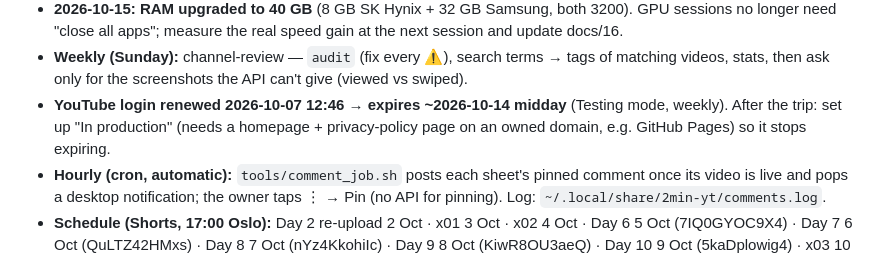
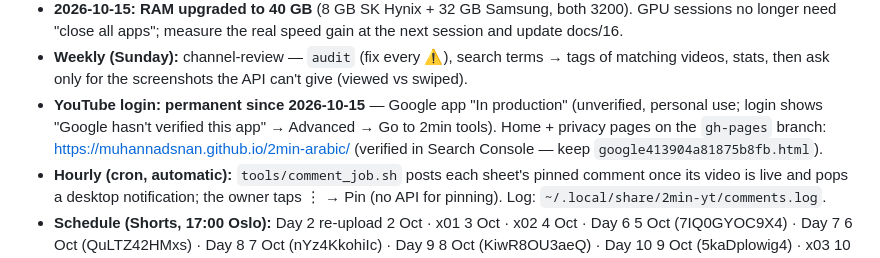
Before and after one commit to muhannadsnan/2min-arabic, a Markdown page: CLAUDE.md, the part around the change. GitHub-like rendering.

Commit message:
YouTube login permanent (app in production); pages on gh-pages
Co-Authored-By: Claude Opus 5.5 (1M context) <noreply@anthropic.com>

```diff
--- a/CLAUDE.md
+++ b/CLAUDE.md
@@ -35,7 +35,9 @@ Always end a hand-over with **what's next for the owner** (record / upload / scr
   "close all apps"; measure the real speed gain at the next session and update docs/16.
 - **Weekly (Sunday):** channel-review — `audit` (fix every ⚠️), search terms → tags of matching videos, stats,
   then ask only for the screenshots the API can't give (viewed vs swiped).
-- **YouTube login renewed 2026-10-07 12:46 → expires ~2026-10-14 midday** (Testing mode, weekly). After the trip: set up "In production" (needs a homepage + privacy-policy page on an owned domain, e.g. GitHub Pages) so it stops expiring.
+- **YouTube login: permanent since 2026-10-15** — Google app "In production" (unverified, personal use; login shows
+  "Google hasn't verified this app" → Advanced → Go to 2min tools). Home + privacy pages on the `gh-pages` branch:
+  https://muhannadsnan.github.io/2min-arabic/ (verified in Search Console — keep `google413904a81875b8fb.html`).
 - **Hourly (cron, automatic):** `tools/comment_job.sh` posts each sheet's pinned comment once its video is live and
   pops a desktop notification; the owner taps ⋮ → Pin (no API for pinning). Log: `~/.local/share/2min-yt/comments.log`.
 - **Schedule (Shorts, 17:00 Oslo):** Day 2 re-upload 2 Oct · x01 3 Oct · x02 4 Oct · Day 6 5 Oct (7IQ0GYOC9X4) · Day 7 6 Oct (QuLTZ42HMxs) · Day 8 7 Oct (nYz4KkohiIc) · Day 9 8 Oct (KiwR8OU3aeQ) · Day 10 9 Oct (5kaDplowig4) · x03 10 Oct (pbIY5duEYzE) · x04 11 Oct (fbHfwdMExss) · Day 11 12 Oct (eX2rqmZpd34) · Day 12 13 Oct (9LaQeya3gbw) · Day 13 14 Oct (_iPKgHfT_b4) · Day 14 15 Oct (nXRwJBqOPy0) · Day 15 16 Oct (7hZTq8KtA1I) · x05 17 Oct (-ju67hph1EI) · v01 18 Oct (W5tlsFXCjyY) · **Day 16 → 19 Oct**. Long chain: Part 2 10 Oct (lYgjF0MTaYo).
```
Also changed, not shown: 1 other file.
